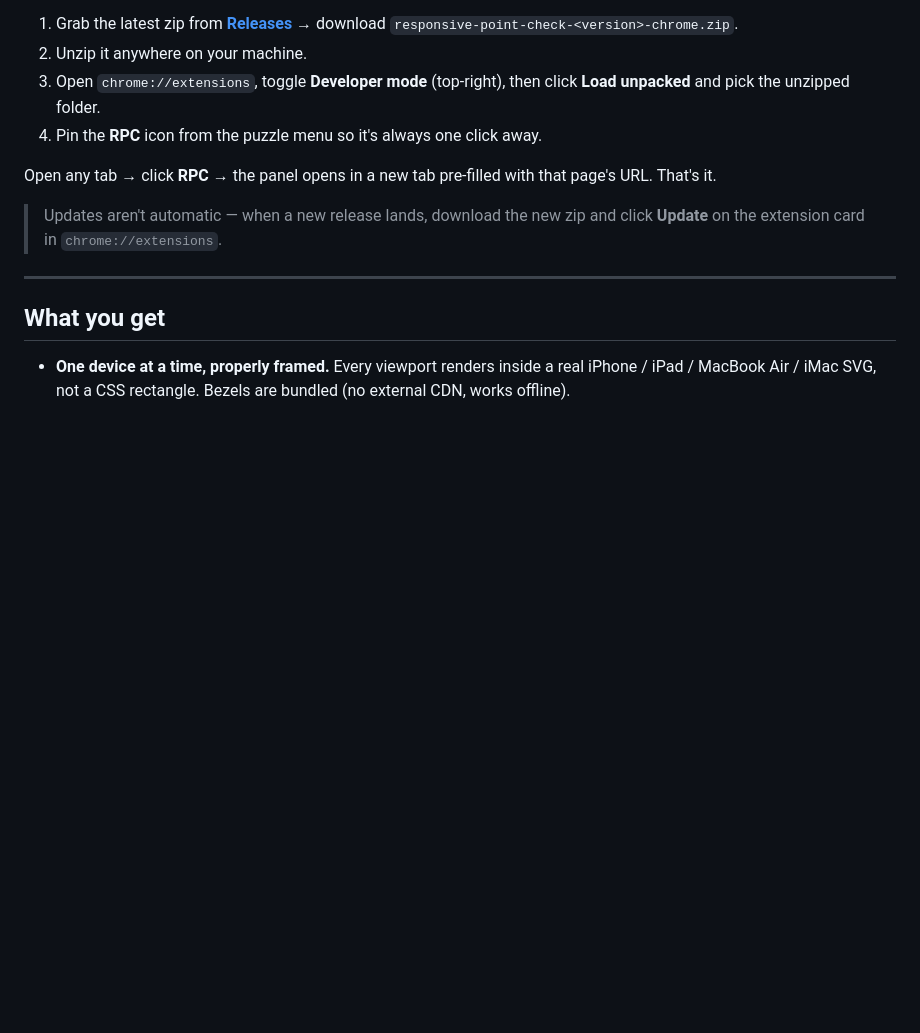
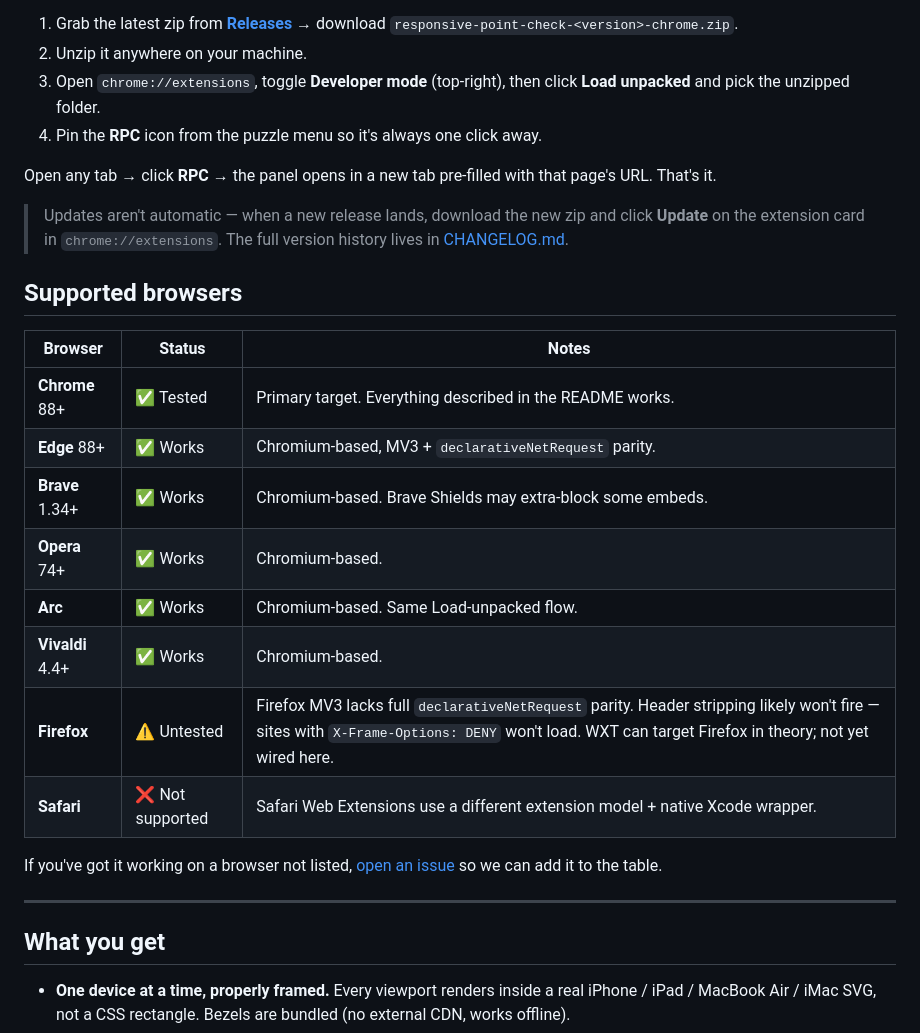
Before and after one commit to akintola4/responsive-point-check, a Markdown page: README.md, the part around the change. Rendered like a GitHub page; blank space fills up the shorter version.

Commit message:
docs: add CHANGELOG.md (Keep a Changelog format) + Supported browsers table in README

```diff
--- a/README.md
+++ b/README.md
@@ -15,7 +15,22 @@ Just want to use RPC, not build it?
 
 Open any tab → click **RPC** → the panel opens in a new tab pre-filled with that page's URL. That's it.
 
-> Updates aren't automatic — when a new release lands, download the new zip and click **Update** on the extension card in `chrome://extensions`.
+> Updates aren't automatic — when a new release lands, download the new zip and click **Update** on the extension card in `chrome://extensions`. The full version history lives in [CHANGELOG.md](./CHANGELOG.md).
+
+## Supported browsers
+
+| Browser           | Status     | Notes                                                         |
+| ----------------- | ---------- | ------------------------------------------------------------- |
+| **Chrome** 88+    | ✅ Tested  | Primary target. Everything described in the README works.     |
+| **Edge** 88+      | ✅ Works   | Chromium-based, MV3 + `declarativeNetRequest` parity.         |
+| **Brave** 1.34+   | ✅ Works   | Chromium-based. Brave Shields may extra-block some embeds.    |
+| **Opera** 74+     | ✅ Works   | Chromium-based.                                               |
+| **Arc**           | ✅ Works   | Chromium-based. Same Load-unpacked flow.                      |
+| **Vivaldi** 4.4+  | ✅ Works   | Chromium-based.                                               |
+| **Firefox**       | ⚠️ Untested | Firefox MV3 lacks full `declarativeNetRequest` parity. Header stripping likely won't fire — sites with `X-Frame-Options: DENY` won't load. WXT can target Firefox in theory; not yet wired here. |
+| **Safari**        | ❌ Not supported | Safari Web Extensions use a different extension model + native Xcode wrapper.                                          |
+
+If you've got it working on a browser not listed, [open an issue](https://github.com/akintola4/responsive-point-check/issues/new?labels=enhancement&title=%5Bcompat%5D%20) so we can add it to the table.
 
 ---
 
```
Also changed, not shown: CHANGELOG.md (added, +79 -0 lines).
